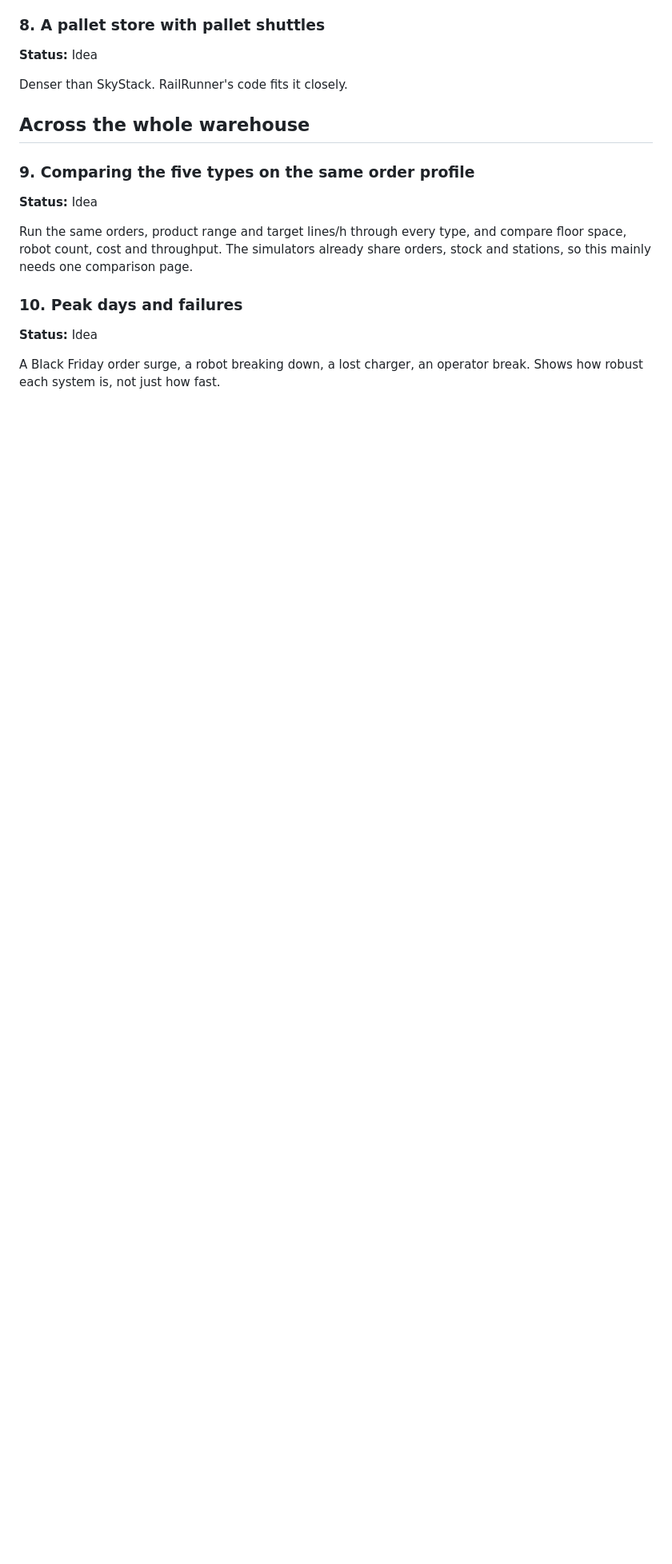
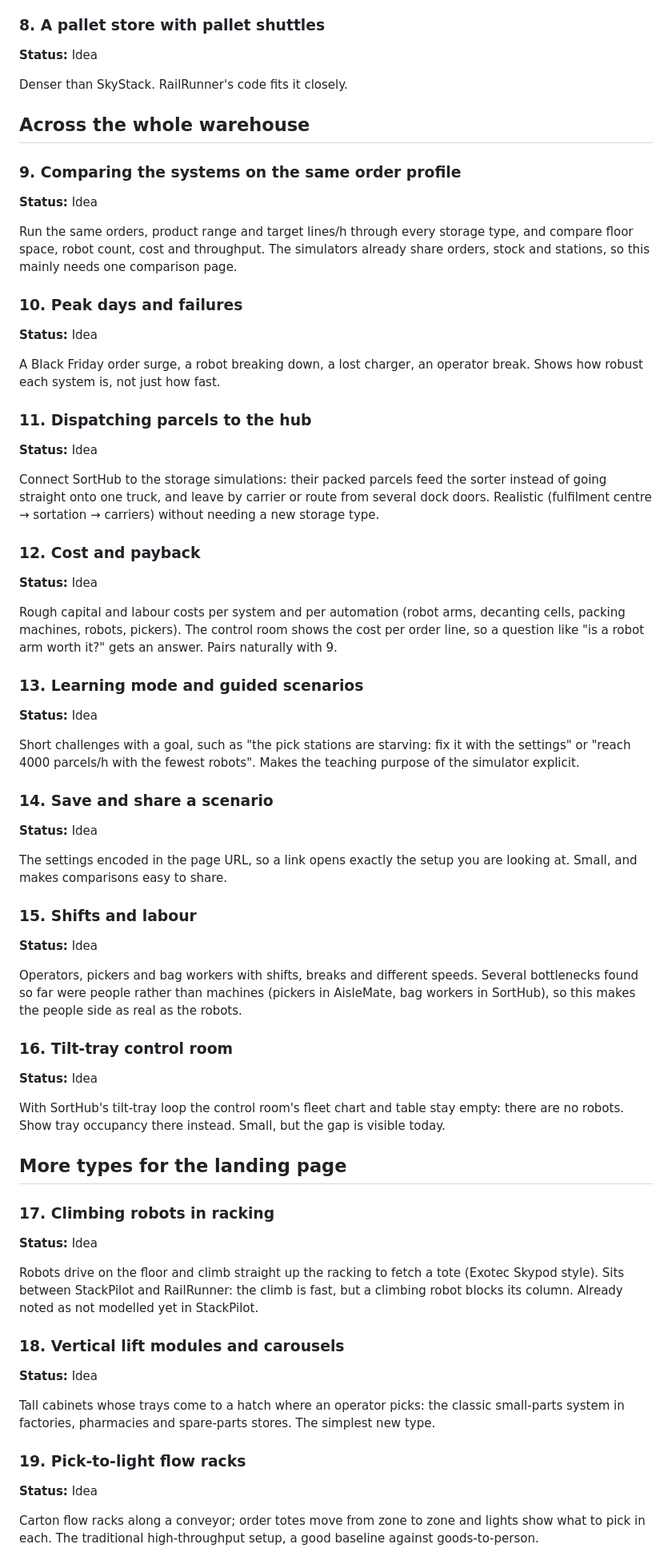
Before and after one commit to clayhill/darkstore, a Markdown page: docs/ideas.md, the part around one of its changes. Shown at 80% size. Drawn GitHub-style; blank space fills up the shorter version.

Commit message:
docs(ideas): more features, archetypes and visual ideas
Co-Authored-By: Claude Opus 5.5 <noreply@anthropic.com>

```diff
--- a/docs/ideas.md
+++ b/docs/ideas.md
@@ -60,11 +60,11 @@ Denser than SkyStack. RailRunner's code fits it closely.
 
 ## Across the whole warehouse
 
-### 9. Comparing the five types on the same order profile
+### 9. Comparing the systems on the same order profile
 
 **Status:** Idea
 
-Run the same orders, product range and target lines/h through every type, and compare floor space, robot count, cost and throughput. The simulators already share orders, stock and stations, so this mainly needs one comparison page.
+Run the same orders, product range and target lines/h through every storage type, and compare floor space, robot count, cost and throughput. The simulators already share orders, stock and stations, so this mainly needs one comparison page.
 
 ### 10. Peak days and failures
 
@@ -72,3 +72,59 @@ Run the same orders, product range and target lines/h through every type, and co
 
 A Black Friday order surge, a robot breaking down, a lost charger, an operator break. Shows how robust each system is, not just how fast.
 
+### 11. Dispatching parcels to the hub
+
+**Status:** Idea
+
+Connect SortHub to the storage simulations: their packed parcels feed the sorter instead of going straight onto one truck, and leave by carrier or route from several dock doors. Realistic (fulfilment centre → sortation → carriers) without needing a new storage type.
+
+### 12. Cost and payback
+
+**Status:** Idea
+
+Rough capital and labour costs per system and per automation (robot arms, decanting cells, packing machines, robots, pickers). The control room shows the cost per order line, so a question like "is a robot arm worth it?" gets an answer. Pairs naturally with 9.
+
+### 13. Learning mode and guided scenarios
+
+**Status:** Idea
+
+Short challenges with a goal, such as "the pick stations are starving: fix it with the settings" or "reach 4000 parcels/h with the fewest robots". Makes the teaching purpose of the simulator explicit.
+
+### 14. Save and share a scenario
+
+**Status:** Idea
+
+The settings encoded in the page URL, so a link opens exactly the setup you are looking at. Small, and makes comparisons easy to share.
+
+### 15. Shifts and labour
+
+**Status:** Idea
+
+Operators, pickers and bag workers with shifts, breaks and different speeds. Several bottlenecks found so far were people rather than machines (pickers in AisleMate, bag workers in SortHub), so this makes the people side as real as the robots.
+
+### 16. Tilt-tray control room
+
+**Status:** Idea
+
+With SortHub's tilt-tray loop the control room's fleet chart and table stay empty: there are no robots. Show tray occupancy there instead. Small, but the gap is visible today.
+
+## More types for the landing page
+
+### 17. Climbing robots in racking
+
+**Status:** Idea
+
+Robots drive on the floor and climb straight up the racking to fetch a tote (Exotec Skypod style). Sits between StackPilot and RailRunner: the climb is fast, but a climbing robot blocks its column. Already noted as not modelled yet in StackPilot.
+
+### 18. Vertical lift modules and carousels
+
+**Status:** Idea
+
+Tall cabinets whose trays come to a hatch where an operator picks: the classic small-parts system in factories, pharmacies and spare-parts stores. The simplest new type.
+
+### 19. Pick-to-light flow racks
+
+**Status:** Idea
+
+Carton flow racks along a conveyor; order totes move from zone to zone and lights show what to pick in each. The traditional high-throughput setup, a good baseline against goods-to-person.
+
```
Also changed, not shown: other parts of docs/ideas.md (+51 -1 lines).
